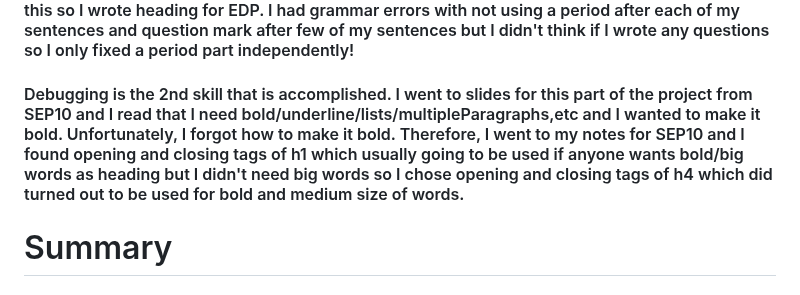
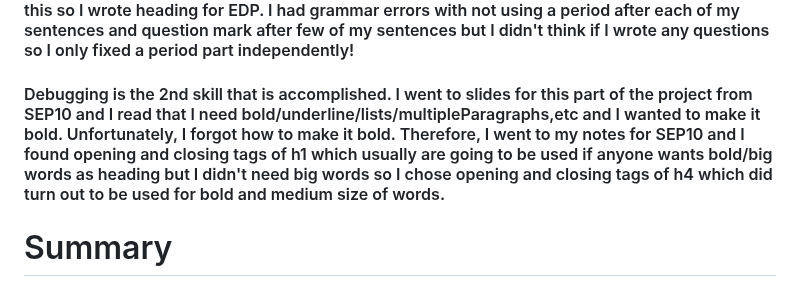
Before and after one commit to dildoran2195/sep10-freedom-project, a Markdown page: blog/entry01.md, the part around the change. Drawn GitHub-style.

```diff
--- a/blog/entry01.md
+++ b/blog/entry01.md
@@ -16,7 +16,7 @@
 </h1>
 <h4> Attention to detail is one of the two skills that I learned during this part of the project. I was able to read whatever I wrote for this part and fix any spelling, missing, grammar errors therefore I say this. I did not spell the following words accurately, economics, engineering, and technology and I realize that something is wrong with these words so I spell them differently where I did not realize anything is wrong with it. I was missing heading for EDP and one of my friends helped me find this so I wrote heading for EDP. I had grammar errors with not using a period after each of my sentences and question mark after few of my sentences but I didn't think if I wrote any questions so I only fixed a period part independently!</h4>
 
-<h4> Debugging is the 2nd skill that is accomplished. I went to slides for this part of the project from SEP10 and I read that I need bold/underline/lists/multipleParagraphs,etc and I wanted to make it bold. Unfortunately, I forgot how to make it bold. Therefore, I went to my notes for SEP10 and I found opening and closing tags of h1 which usually going to be used if anyone wants bold/big words as heading but I didn't need big words so I chose opening and closing tags of h4 which did turned out to be used for bold and medium size of words.</h4>
+<h4> Debugging is the 2nd skill that is accomplished. I went to slides for this part of the project from SEP10 and I read that I need bold/underline/lists/multipleParagraphs,etc and I wanted to make it bold. Unfortunately, I forgot how to make it bold. Therefore, I went to my notes for SEP10 and I found opening and closing tags of h1 which usually are going to be used if anyone wants bold/big words as heading but I didn't need big words so I chose opening and closing tags of h4 which did turn out to be used for bold and medium size of words. </h4>
 
 <h1>
   Summary
```
